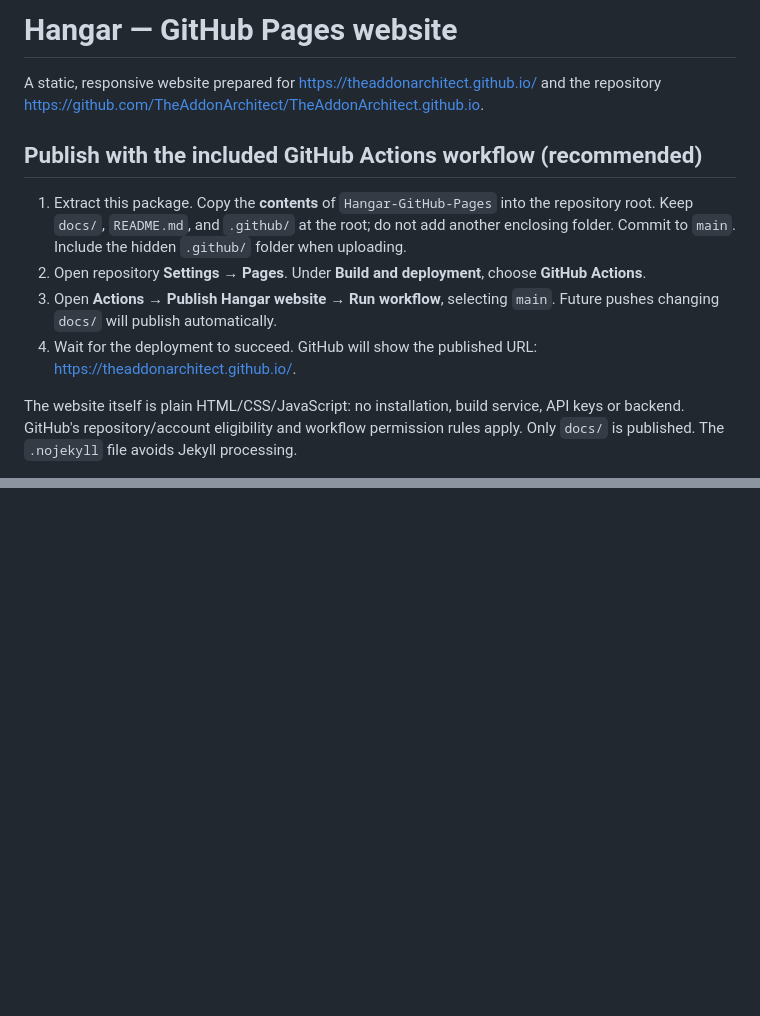
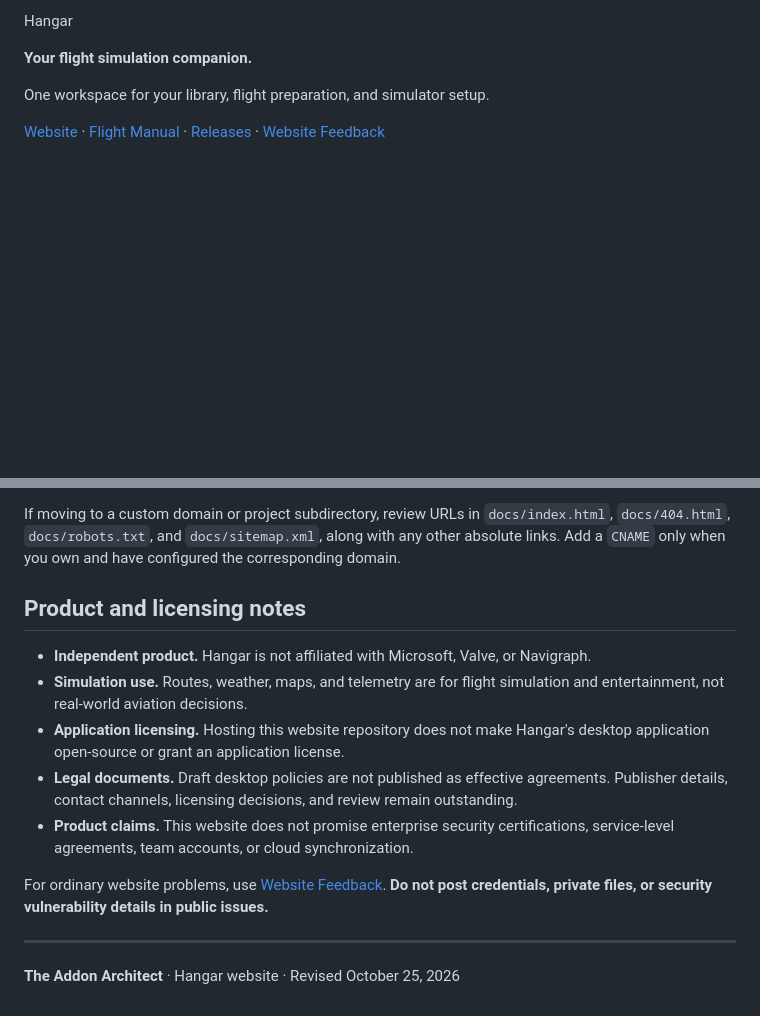
Before and after one commit to TheAddonArchitect/hangar.github.io, a Markdown page: README.md, 2 parts joined by grey strips. Drawn GitHub-style; blank space fills up the shorter version.

```diff
--- a/README.md
+++ b/README.md
@@ -1,13 +1,10 @@
-# Hangar — GitHub Pages website
+Hangar
 
-A static, responsive website prepared for https://theaddonarchitect.github.io/ and the repository https://github.com/TheAddonArchitect/TheAddonArchitect.github.io.
+**Your flight simulation companion.**
 
-## Publish with the included GitHub Actions workflow (recommended)
+One workspace for your library, flight preparation, and simulator setup.
 
-1. Extract this package. Copy the **contents** of `Hangar-GitHub-Pages` into the repository root. Keep `docs/`, `README.md`, and `.github/` at the root; do not add another enclosing folder. Commit to `main`. Include the hidden `.github/` folder when uploading.
-2. Open repository **Settings → Pages**. Under **Build and deployment**, choose **GitHub Actions**.
-3. Open **Actions → Publish Hangar website → Run workflow**, selecting `main`. Future pushes changing `docs/` will publish automatically.
-4. Wait for the deployment to succeed. GitHub will show the published URL: https://theaddonarchitect.github.io/.
+[Website](https://theaddonarchitect.github.io/) · [Flight Manual](https://theaddonarchitect.github.io/guide.html) · [Releases](https://github.com/TheAddonArchitect/TheAddonArchitect.github.io/releases) · [Website Feedback](https://github.com/TheAddonArchitect/TheAddonArchitect.github.io/issues)
 
-The website itself is plain HTML/CSS/JavaScript: no installation, build service, API keys or backend. GitHub's repository/account eligibility and workflow permission rules apply. Only `docs/` is published. The `.nojekyll` file avoids Jekyll processing.
+</div>
 
@@ -52,0 +140,15 @@ The canonical, social and sitemap URLs target the root of TheAddonArchitect.gith
+If moving to a custom domain or project subdirectory, review URLs in `docs/index.html`, `docs/404.html`, `docs/robots.txt`, and `docs/sitemap.xml`, along with any other absolute links. Add a `CNAME` only when you own and have configured the corresponding domain.
+
+## Product and licensing notes
+
+- **Independent product.** Hangar is not affiliated with Microsoft, Valve, or Navigraph.
+- **Simulation use.** Routes, weather, maps, and telemetry are for flight simulation and entertainment, not real-world aviation decisions.
+- **Application licensing.** Hosting this website repository does not make Hangar's desktop application open-source or grant an application license.
+- **Legal documents.** Draft desktop policies are not published as effective agreements. Publisher details, contact channels, licensing decisions, and review remain outstanding.
+- **Product claims.** This website does not promise enterprise security certifications, service-level agreements, team accounts, or cloud synchronization.
+
+For ordinary website problems, use [Website Feedback](https://github.com/TheAddonArchitect/TheAddonArchitect.github.io/issues). **Do not post credentials, private files, or security vulnerability details in public issues.**
+
+---
+
+**The Addon Architect** · Hangar website · Revised October 25, 2026
```
Also changed, not shown: other parts of README.md (+115 -25 lines).
